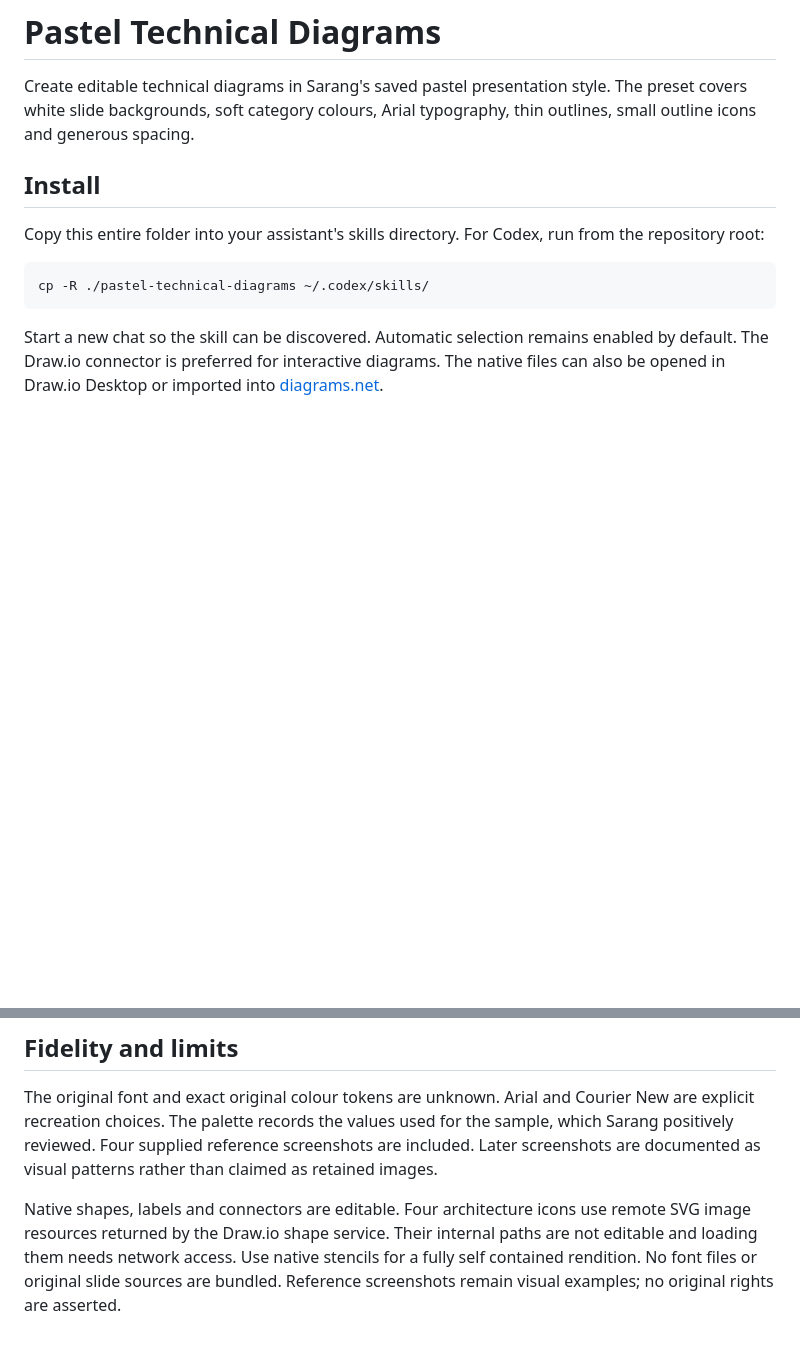
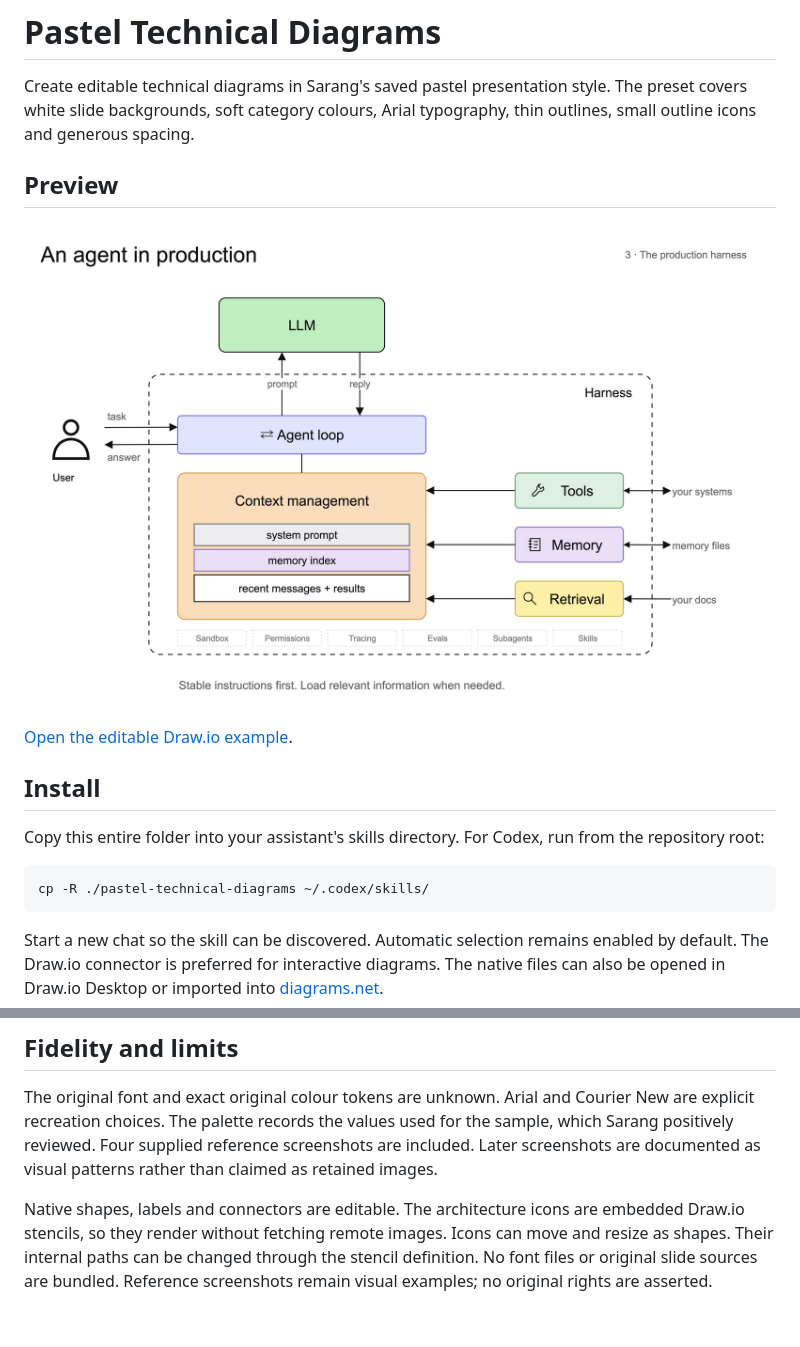
Before and after one commit to sarangkharche/skills, a Markdown page: pastel-technical-diagrams/README.md, 2 parts joined by grey strips. Drawn GitHub-style; pictures changed too: pastel-technical-diagrams/assets/architecture.drawio.png (added); blank space fills up the shorter version.

Commit message:
Add sample diagram previews to skill documentation

```diff
--- a/pastel-technical-diagrams/README.md
+++ b/pastel-technical-diagrams/README.md
@@ -1,6 +1,12 @@
 # Pastel Technical Diagrams
 
 Create editable technical diagrams in Sarang's saved pastel presentation style. The preset covers white slide backgrounds, soft category colours, Arial typography, thin outlines, small outline icons and generous spacing.
+
+## Preview
+
+![Pastel architecture example showing an agent loop, context, tools, memory and retrieval](assets/architecture.drawio.png)
+
+[Open the editable Draw.io example](assets/architecture.drawio).
 
 ## Install
 
@@ -38,4 +44,4 @@ The layout guide covers architecture, focus slides, stacks, comparisons, registr
 
 The original font and exact original colour tokens are unknown. Arial and Courier New are explicit recreation choices. The palette records the values used for the sample, which Sarang positively reviewed. Four supplied reference screenshots are included. Later screenshots are documented as visual patterns rather than claimed as retained images.
 
-Native shapes, labels and connectors are editable. Four architecture icons use remote SVG image resources returned by the Draw.io shape service. Their internal paths are not editable and loading them needs network access. Use native stencils for a fully self contained rendition. No font files or original slide sources are bundled. Reference screenshots remain visual examples; no original rights are asserted.
+Native shapes, labels and connectors are editable. The architecture icons are embedded Draw.io stencils, so they render without fetching remote images. Icons can move and resize as shapes. Their internal paths can be changed through the stencil definition. No font files or original slide sources are bundled. Reference screenshots remain visual examples; no original rights are asserted.
```
Also changed, not shown: pastel-technical-diagrams/SKILL.md (+1 -1 lines), 2 other files.
